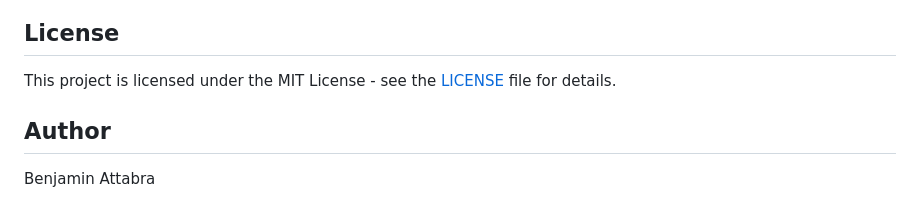
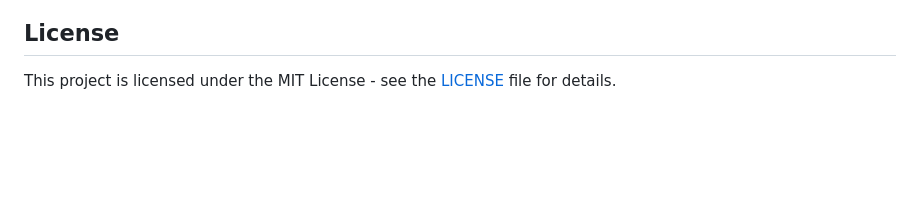
Before and after one commit to attabeezy/seqcredit, a Markdown page: README.md, the part around the change. Drawn GitHub-style; blank space fills up the shorter version.

Commit message:
Remove author information from README
Removed author section from README.

```diff
--- a/README.md
+++ b/README.md
@@ -105,7 +105,3 @@ Contributions are welcome! Please feel free to submit a Pull Request.
 ## License
 
 This project is licensed under the MIT License - see the [LICENSE](LICENSE) file for details.
-
-## Author
-
-Benjamin Attabra
```
